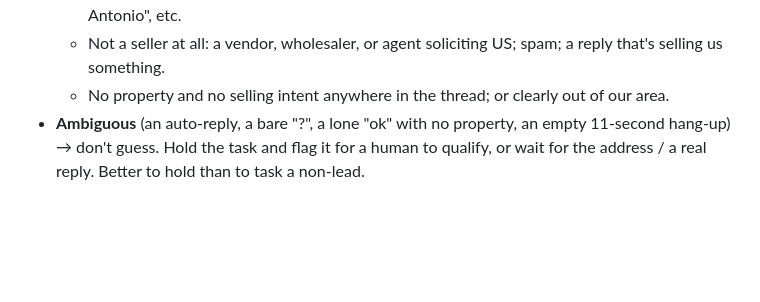
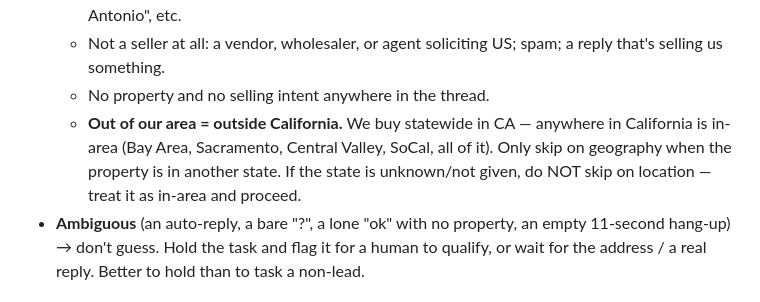
Before and after one commit to JuanDiaz2025/REI-Blackbook-System-Navigation, a Markdown page: .claude/commands/cherry-comps.md, the part around the change. Drawn GitHub-style; blank space fills up the shorter version.

Commit message:
Define out-of-area as out-of-state; buy statewide in CA
Clarify the geography skip rule in the run-comps qualify gate: anywhere
in California is in-area (Bay Area, Sacramento, Central Valley, SoCal).
Only skip on geography when the property is in another state; if the
state is unknown, treat as in-area and proceed.

Co-Authored-By: Claude Opus 4.8 <noreply@anthropic.com>
Claude-Session: https://claude.ai/code/session_01F8JD7L3JGa763Yw9zU6Jia

```diff
--- a/.claude/commands/cherry-comps.md
+++ b/.claude/commands/cherry-comps.md
@@ -39,7 +39,11 @@ Do NOT blindly task every inbound number — a lot of inbound is not a valid lea
     wrong Antonio", etc.
   - Not a seller at all: a vendor, wholesaler, or agent soliciting US; spam; a reply
     that's selling us something.
-  - No property and no selling intent anywhere in the thread; or clearly out of our area.
+  - No property and no selling intent anywhere in the thread.
+  - **Out of our area = outside California.** We buy statewide in CA — anywhere in
+    California is in-area (Bay Area, Sacramento, Central Valley, SoCal, all of it).
+    Only skip on geography when the property is in another state. If the state is
+    unknown/not given, do NOT skip on location — treat it as in-area and proceed.
 - **Ambiguous** (an auto-reply, a bare "?", a lone "ok" with no property, an empty
   11-second hang-up) → don't guess. Hold the task and flag it for a human to qualify,
   or wait for the address / a real reply. Better to hold than to task a non-lead.
```
